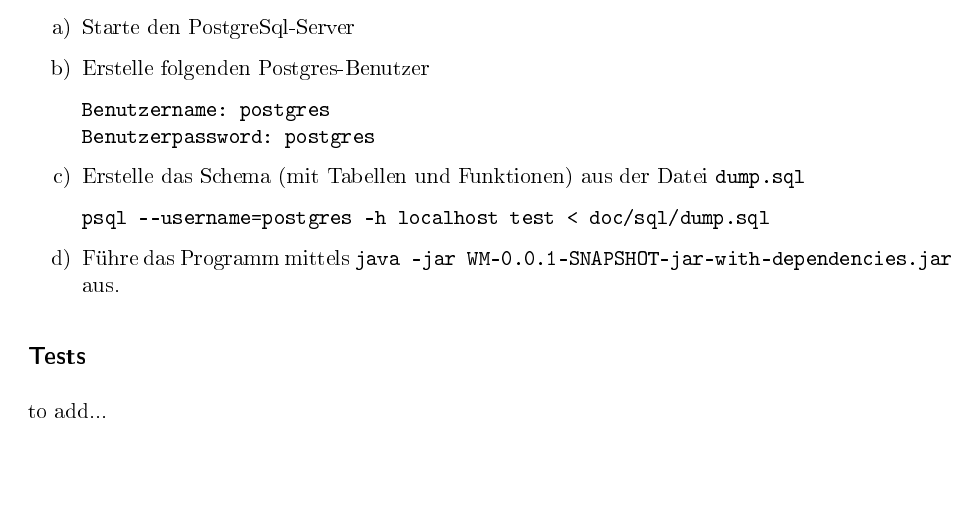
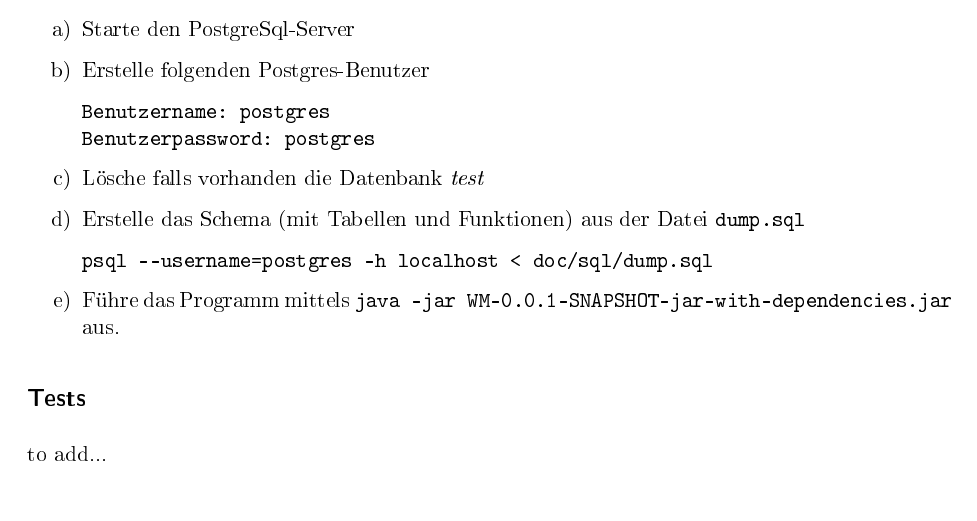
Before and after one commit to gitmo/WM, a LaTeX document (doc/tex/Readme.tex): part of the page, cut so that both start at the same text, the shorter picture padded with empty space. The pictures show the PDF file doc/tex/Readme.pdf that the author committed with the source.

Commit message:
modified

```diff
--- a/doc/tex/Readme.tex
+++ b/doc/tex/Readme.tex
@@ -107,8 +107,10 @@
 \begin{verbatim}Benutzername: postgres
 Benutzerpassword: postgres\end{verbatim}
 
+\item Lösche falls vorhanden die Datenbank {\it test}
+
 \item Erstelle das Schema (mit Tabellen und Funktionen) aus der Datei {\tt dump.sql}
-\begin{verbatim}psql --username=postgres -h localhost test < doc/sql/dump.sql\end{verbatim}
+\begin{verbatim}psql --username=postgres -h localhost < doc/sql/dump.sql\end{verbatim}
 
 \item Führe das Programm mittels {\tt java -jar WM-0.0.1-SNAPSHOT-jar-with-dependencies.jar} aus.
 \end{enumerate}
```
Also changed, not shown: doc/tex/relationales_schema.tex (+5 -6 lines), doc/tex/Readme.pdf, doc/tex/relationales_schema.pdf.
